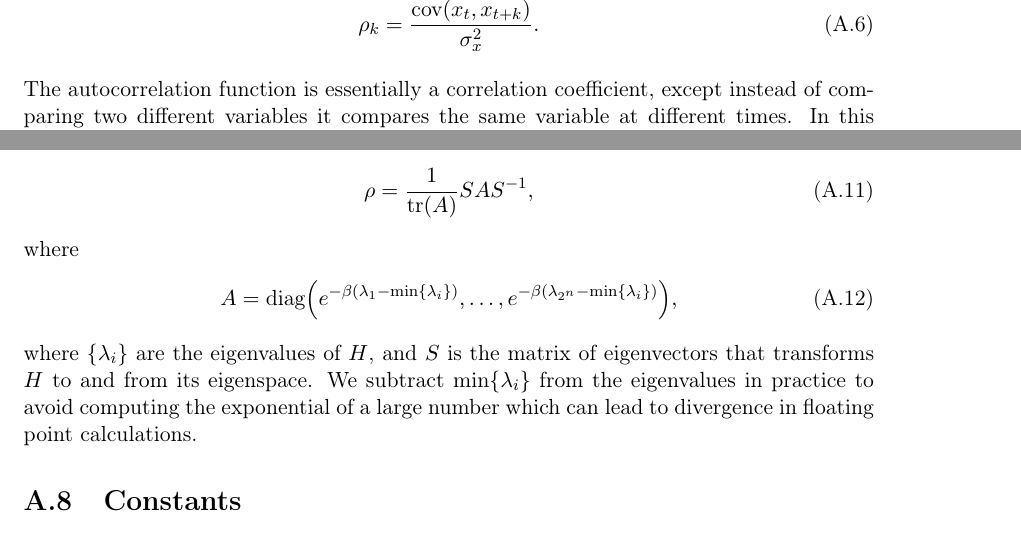
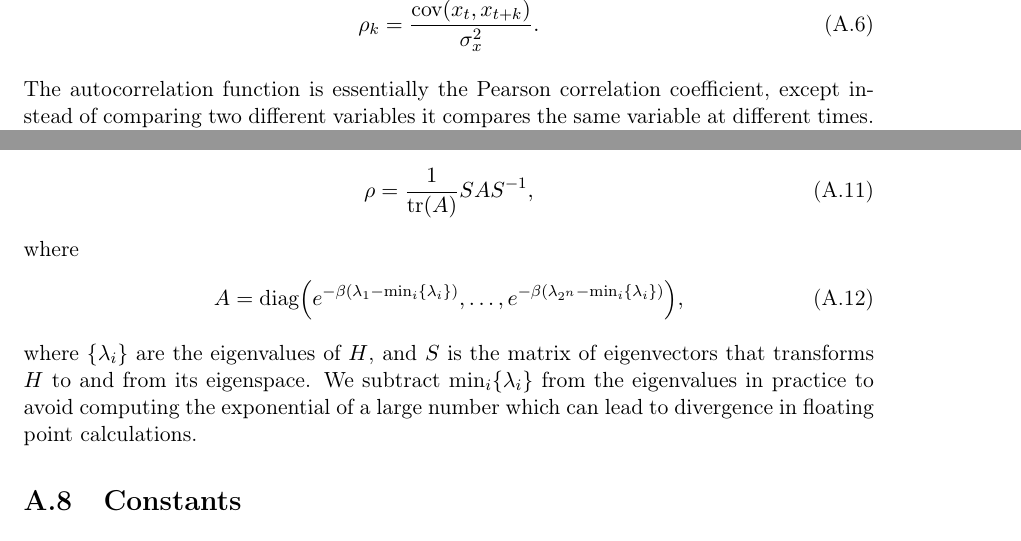
Before and after one commit to cameronperot/qbm-quant-finance, a LaTeX thesis (latex/report/main.tex, which reads latex/report/chapters/appendix.tex): two parts of pages 52 and 54 of 60, joined at a grey line, cut so that both start at the same text. Compiled offline with pdfLaTeX.

Commit message:
Wording and grammar changes

```diff
--- a/latex/report/chapters/appendix.tex
+++ b/latex/report/chapters/appendix.tex
@@ -53,5 +53,4 @@ For a time series \( x_1, \dots, x_n \), the lag-\( k \) autocorrelation functio
     \rho_k
         &= \frac{\text{cov}(x_t, x_{t+k})}{\sigma_{x}^2}.
 \end{align}
-The autocorrelation function is essentially a correlation coefficient, except instead of comparing two different variables it compares the same variable at different times.
-In this thesis we used the statsmodels Python package~\cite{python_statsmodels} to compute the autocorrelation function as there are some caveats when computing it in practice with large chains, e.g., there are some tricks such as using a Fourier transformation to make the computations more efficient.
+The autocorrelation function is essentially the Pearson correlation coefficient, except instead of comparing two different variables it compares the same variable at different times.
@@ -129,10 +129,10 @@ we can compute this as
 \end{align}
 where
 \begin{align}
-    A = \text{diag}\Big(e^{-\beta(\lambda_1 - \min\{\lambda_i\})}, \dots, e^{-\beta(\lambda_{2^n} - \min\{\lambda_i\})}\Big),
+    A = \text{diag}\Big(e^{-\beta(\lambda_1 - \min_i\{\lambda_i\})}, \dots, e^{-\beta(\lambda_{2^n} - \min_i\{\lambda_i\})}\Big),
 \end{align}
 where \( \{\lambda_i\} \) are the eigenvalues of \( H \), and \( S \) is the matrix of eigenvectors that transforms \( H \) to and from its eigenspace.
-We subtract \( \min\{\lambda_i\} \) from the eigenvalues in practice to avoid computing the exponential of a large number which can lead to divergence in floating point calculations.
+We subtract \( \min_i\{\lambda_i\} \) from the eigenvalues in practice to avoid computing the exponential of a large number which can lead to divergence in floating point calculations.
 
 \section{Constants}\label{app:constants}
 The values of \( A(s) \) and \( B(s) \) are in terms of \si{\giga\hertz}, and consequently so is the Hamiltonian.
```
Also changed, not shown: latex/report/chapters/conclusion.tex (+1 -1 lines), latex/report/chapters/appendix.tex (9 more changed lines).
